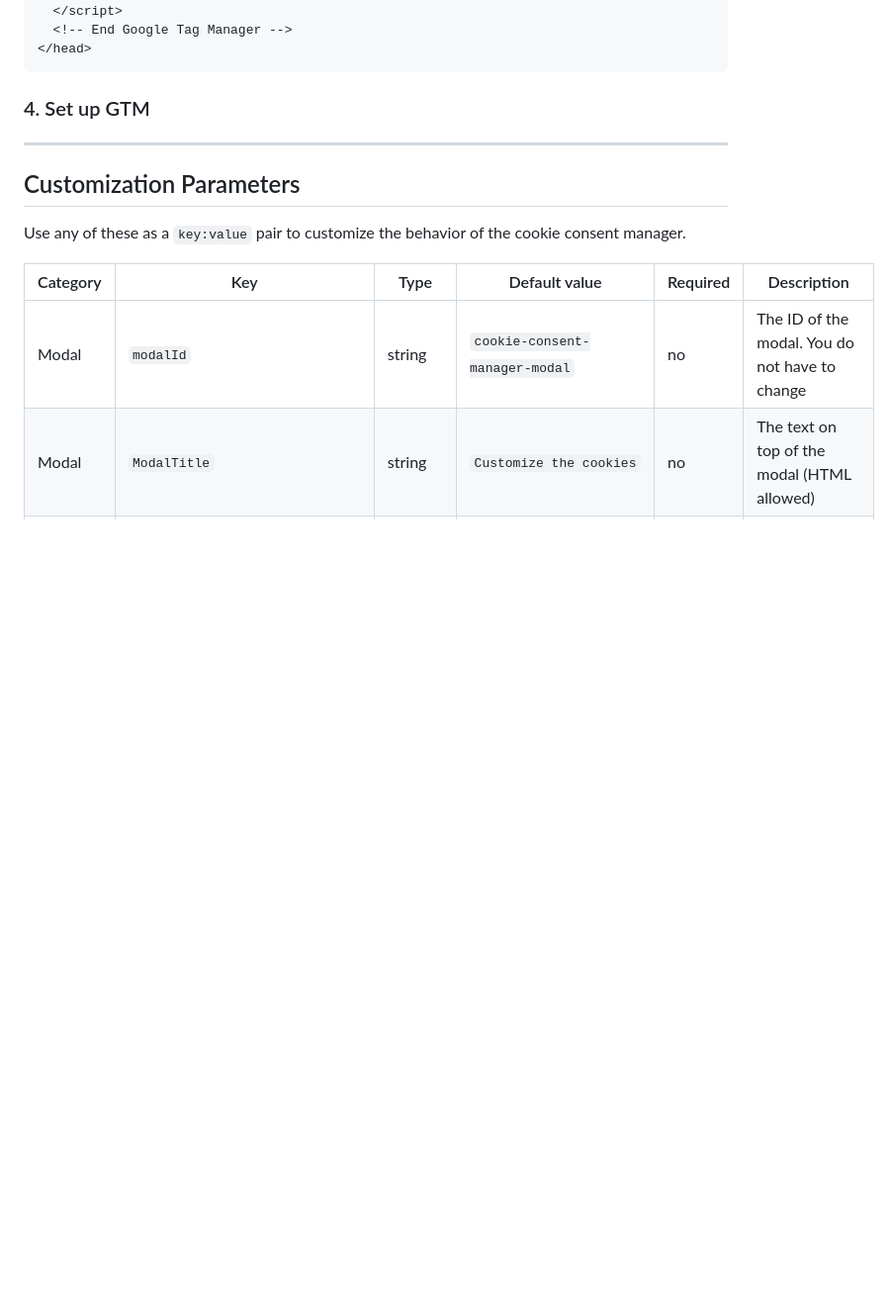
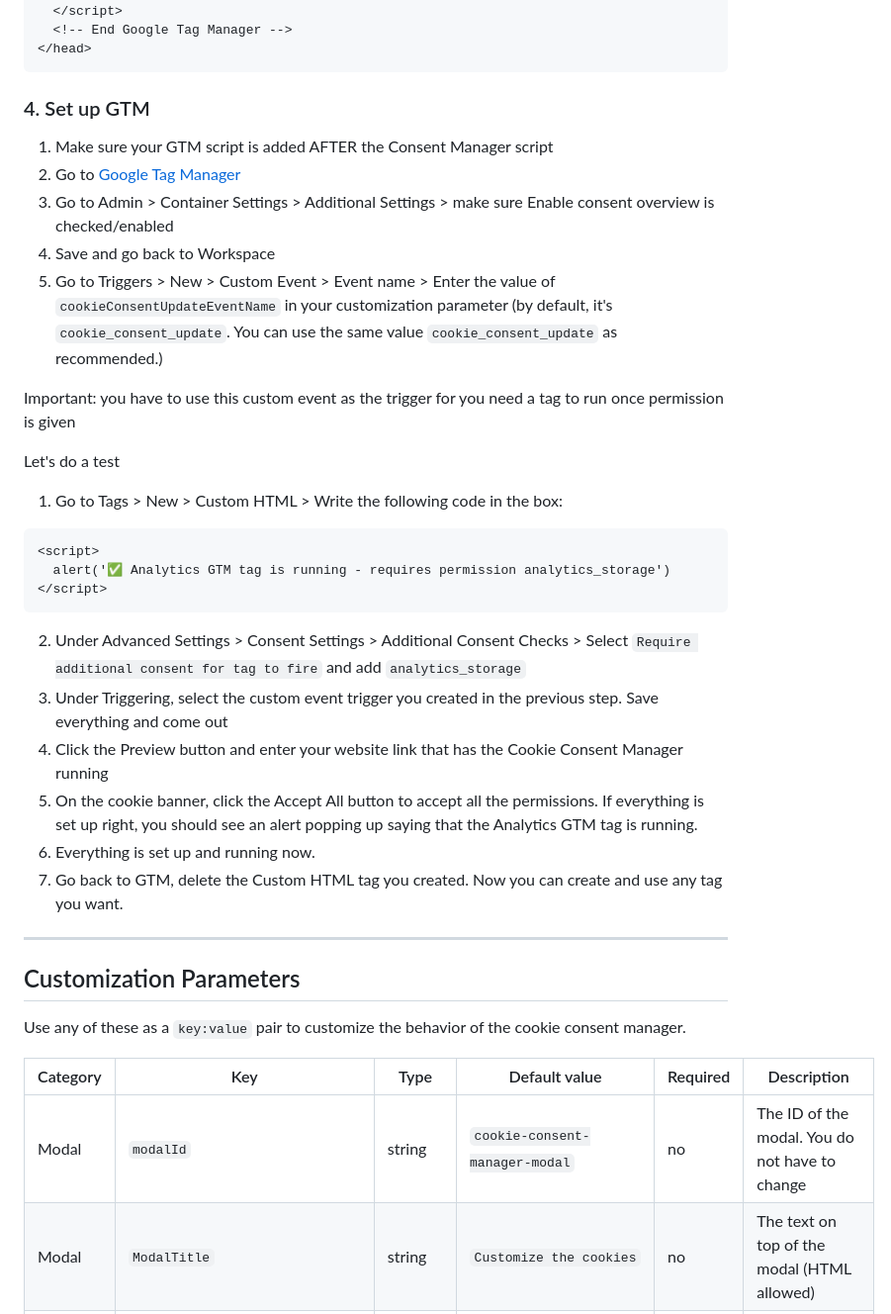
Before and after one commit to ashkan-ahmadi/bootstrap-cookie-consent-manager, a Markdown page: README.md, the part around the change. Shown at 99% size. Drawn GitHub-style; blank space fills up the shorter version.

Commit message:
Complete the Set up GTM section on README

````diff
--- a/README.md
+++ b/README.md
@@ -111,6 +111,31 @@ Then, you need to pass your consent types and configuration into the script (see
 
 ### 4. Set up GTM
 
+1. Make sure your GTM script is added AFTER the Consent Manager script
+1. Go to [Google Tag Manager](https://tagmanager.google.com/)
+1. Go to Admin > Container Settings > Additional Settings > make sure Enable consent overview is checked/enabled
+1. Save and go back to Workspace
+1. Go to Triggers > New > Custom Event > Event name > Enter the value of `cookieConsentUpdateEventName` in your customization parameter (by default, it's `cookie_consent_update`. You can use the same value `cookie_consent_update` as recommended.)
+
+Important: you have to use this custom event as the trigger for you need a tag to run once permission is given
+
+Let's do a test
+
+1. Go to Tags > New > Custom HTML > Write the following code in the box:
+
+```html
+<script>
+  alert('✅ Analytics GTM tag is running - requires permission analytics_storage')
+</script>
+```
+
+2. Under Advanced Settings > Consent Settings > Additional Consent Checks > Select `Require additional consent for tag to fire` and add `analytics_storage`
+3. Under Triggering, select the custom event trigger you created in the previous step. Save everything and come out
+4. Click the Preview button and enter your website link that has the Cookie Consent Manager running
+5. On the cookie banner, click the Accept All button to accept all the permissions. If everything is set up right, you should see an alert popping up saying that the Analytics GTM tag is running.
+6. Everything is set up and running now.
+7. Go back to GTM, delete the Custom HTML tag you created. Now you can create and use any tag you want.
+
 ---
 
 ## Customization Parameters
````
